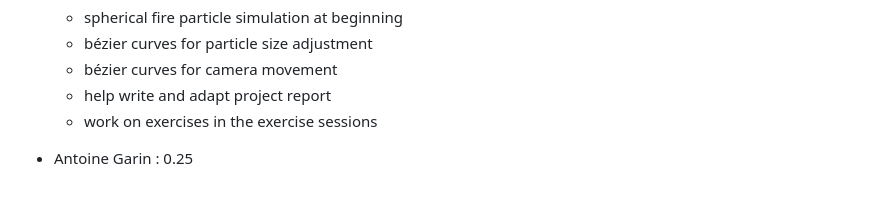
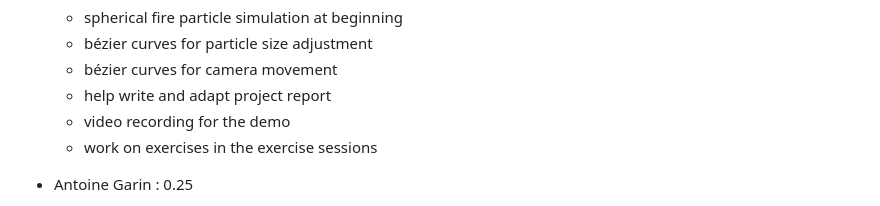
Before and after one commit to Luca-Engel/Computer_Graphics, a Markdown page: Project/final_project_report/project_report.md, the part around the change. Rendered like a GitHub page.

Commit message:
add contributions for each team member

```diff
--- a/Project/final_project_report/project_report.md
+++ b/Project/final_project_report/project_report.md
@@ -83,6 +83,7 @@ You can also play with the live demo here:
     - bézier curves for particle size adjustment
     - bézier curves for camera movement
     - help write and adapt project report
+    - video recording for the demo
     - work on exercises in the exercise sessions
 
 - Antoine Garin : 0.25
```
